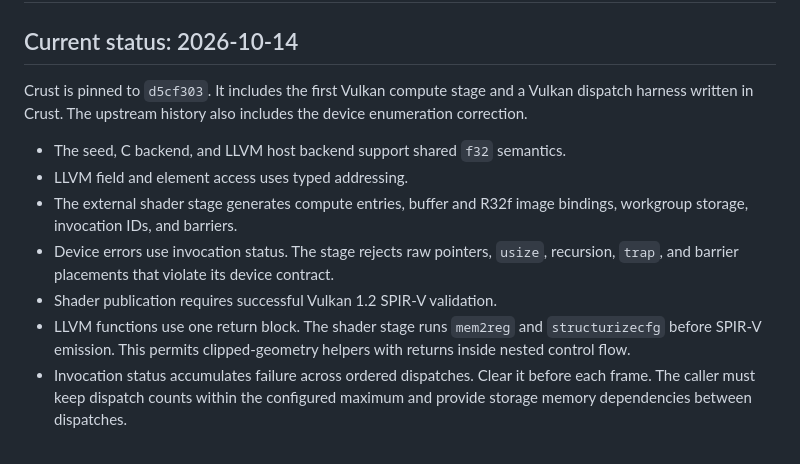
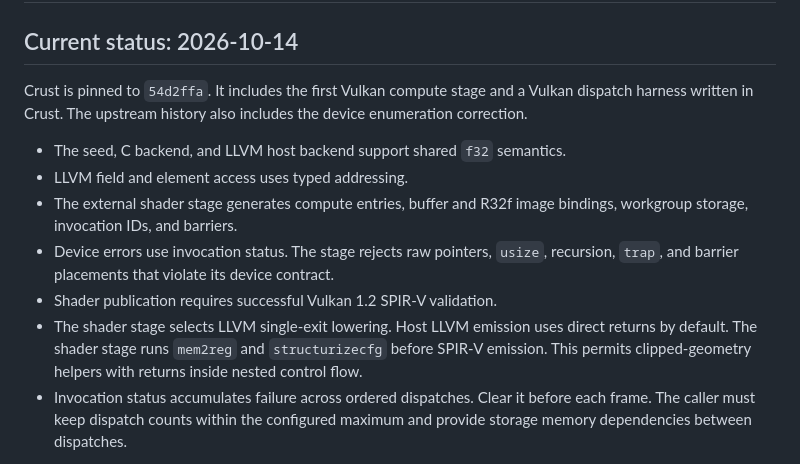
Before and after one commit to Hardcode84/10, a Markdown page: docs/crust-spirv.md, the part around the change. Rendered like a GitHub page.

Commit message:
Update Crust and document shader single-exit lowering

```diff
--- a/docs/crust-spirv.md
+++ b/docs/crust-spirv.md
@@ -2,7 +2,7 @@
 
 ## Current status: 2026-10-14
 
-Crust is pinned to `d5cf303`. It includes the
+Crust is pinned to `54d2ffa`. It includes the
 first Vulkan compute stage and a Vulkan dispatch harness written in Crust.
 The upstream history also includes the device enumeration correction.
 
@@ -13,7 +13,8 @@ The upstream history also includes the device enumeration correction.
 - Device errors use invocation status. The stage rejects raw pointers, `usize`,
   recursion, `trap`, and barrier placements that violate its device contract.
 - Shader publication requires successful Vulkan 1.2 SPIR-V validation.
-- LLVM functions use one return block. The shader stage runs `mem2reg` and
+- The shader stage selects LLVM single-exit lowering. Host LLVM emission uses
+  direct returns by default. The shader stage runs `mem2reg` and
   `structurizecfg` before SPIR-V emission. This permits clipped-geometry helpers
   with returns inside nested control flow.
 - Invocation status accumulates failure across ordered dispatches. Clear it
```
